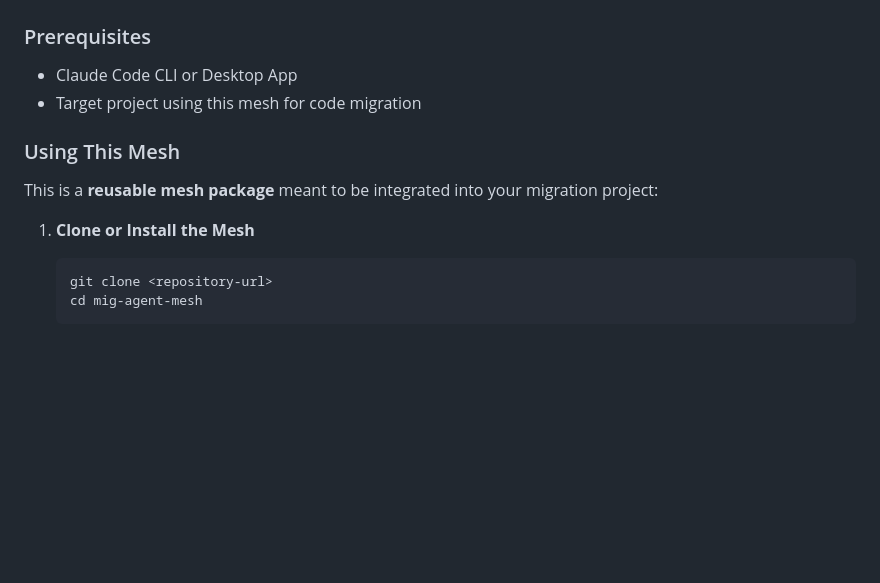
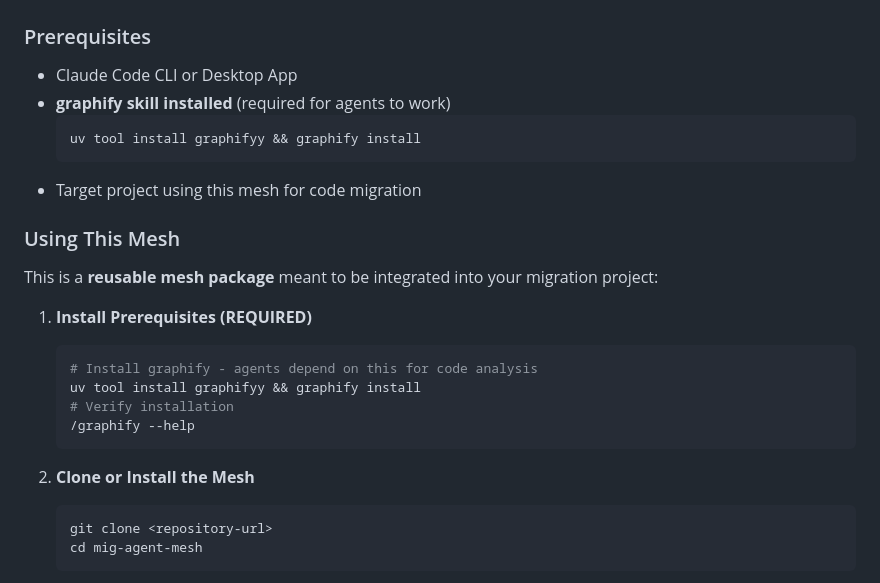
Before and after one commit to sshaaf/migIQ, a Markdown page: README.md, the part around one of its changes. GitHub-like rendering; blank space fills up the shorter version.

````diff
--- a/README.md
+++ b/README.md
@@ -405,13 +435,25 @@ CI Platform → KPI Metrics → Root Cause Analysis → Backlog → Retry
 ### Prerequisites
 
 - Claude Code CLI or Desktop App
+- **graphify skill installed** (required for agents to work)
+  ```bash
+  uv tool install graphifyy && graphify install
+  ```
 - Target project using this mesh for code migration
 
 ### Using This Mesh
 
 This is a **reusable mesh package** meant to be integrated into your migration project:
 
-1. **Clone or Install the Mesh**
+1. **Install Prerequisites (REQUIRED)**
+   ```bash
+   # Install graphify - agents depend on this for code analysis
+   uv tool install graphifyy && graphify install
+   # Verify installation
+   /graphify --help
+   ```
+
+2. **Clone or Install the Mesh**
    ```bash
    git clone <repository-url>
    cd mig-agent-mesh
````
Also changed, not shown: other parts of README.md (+39 -9 lines).
